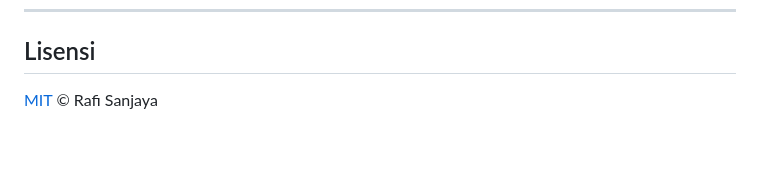
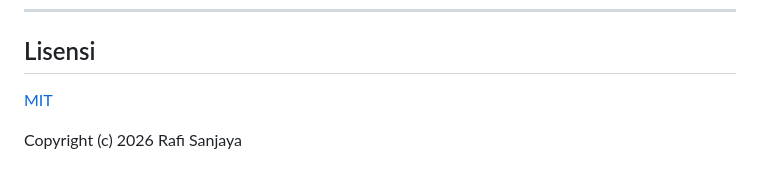
Before and after one commit to mhmmdrfisn/queue-trackter, a Markdown page: README.md, the part around the change. Rendered like a GitHub page; blank space fills up the shorter version.

Commit message:
README: tulis lisensi sebagai teks Copyright lengkap
Bagian akhir README sebelumnya hanya menulis '[MIT](LICENSE) (c) Rafi
Sanjaya'. Sekarang menjadi:

  [MIT](LICENSE)

  Copyright (c) 2026 Rafi Sanjaya

Sesuai format di berkas LICENSE.

```diff
--- a/README.md
+++ b/README.md
@@ -164,4 +164,6 @@ antar-format (angka pada tampilan = angka pada file Excel).
 
 ## Lisensi
 
-[MIT](LICENSE) © Rafi Sanjaya
+[MIT](LICENSE)
+
+Copyright (c) 2026 Rafi Sanjaya
```
